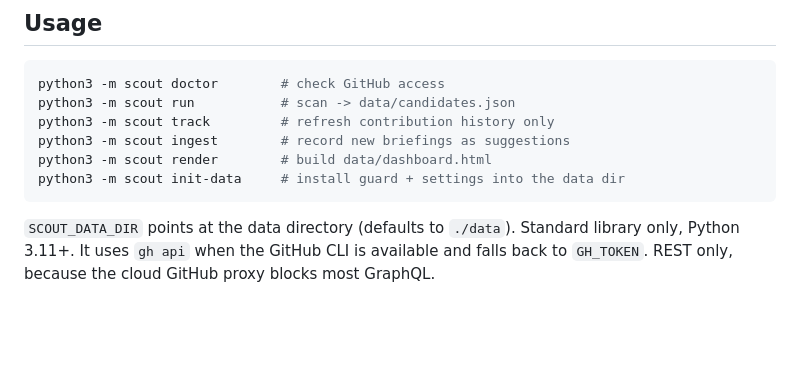
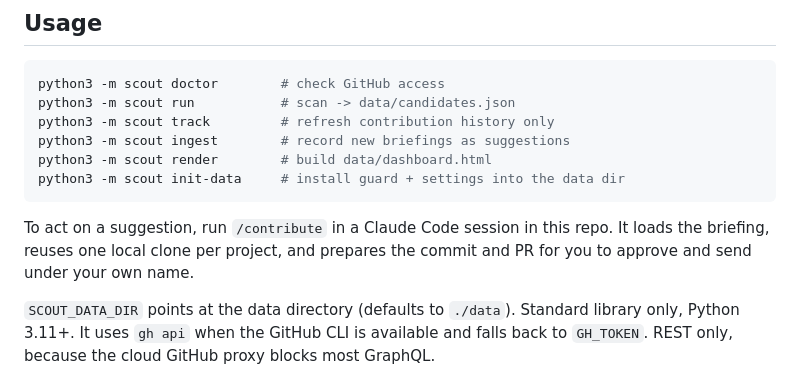
Before and after one commit to aadityad12/oss-scout, a Markdown page: README.md, the part around the change. Rendered like a GitHub page; blank space fills up the shorter version.

Commit message:
Add /contribute for working a suggestion through to a PR

````diff
--- a/README.md
+++ b/README.md
@@ -98,6 +98,10 @@ python3 -m scout render        # build data/dashboard.html
 python3 -m scout init-data     # install guard + settings into the data dir
 ```
 
+To act on a suggestion, run `/contribute` in a Claude Code session in this repo. It
+loads the briefing, reuses one local clone per project, and prepares the commit and
+PR for you to approve and send under your own name.
+
 `SCOUT_DATA_DIR` points at the data directory (defaults to `./data`). Standard
 library only, Python 3.11+. It uses `gh api` when the GitHub CLI is available and
 falls back to `GH_TOKEN`. REST only, because the cloud GitHub proxy blocks most
````
Also changed, not shown: 1 other file.
